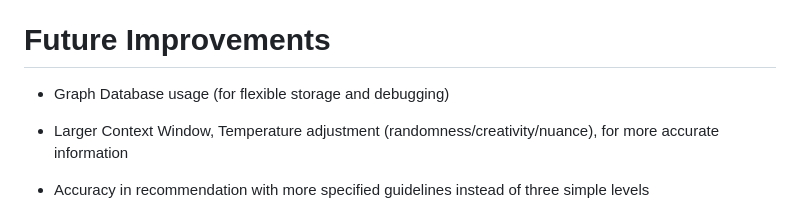
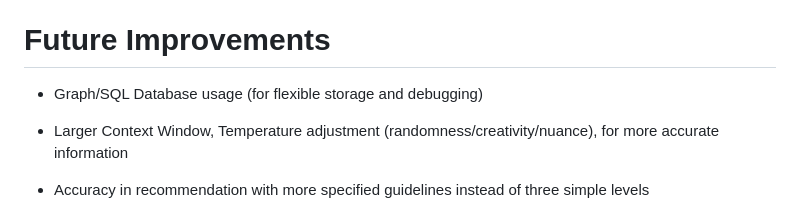
Before and after one commit to BAsh2365/nhs_processor, a Markdown page: README.md, the part around the change. Rendered like a GitHub page.

```diff
--- a/README.md
+++ b/README.md
@@ -41,7 +41,7 @@ use of github copilot (GPT 5 mini)
 
 # Future Improvements
 
-- Graph Database usage (for flexible storage and debugging)
+- Graph/SQL Database usage (for flexible storage and debugging)
 
 - Larger Context Window, Temperature adjustment (randomness/creativity/nuance), for more accurate information
 
```
